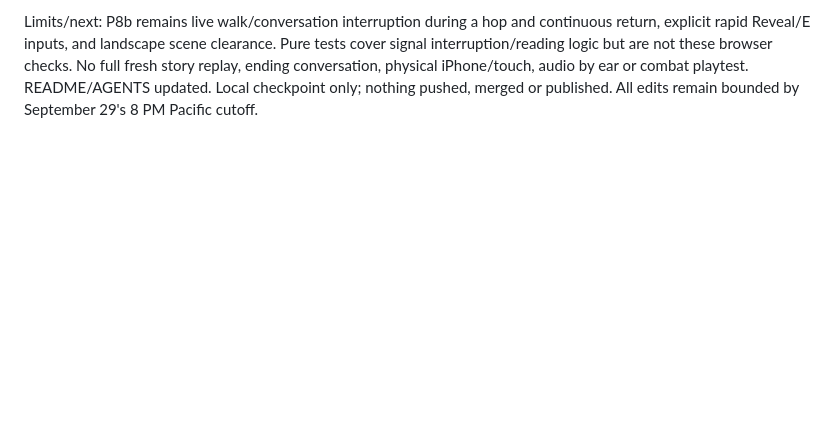
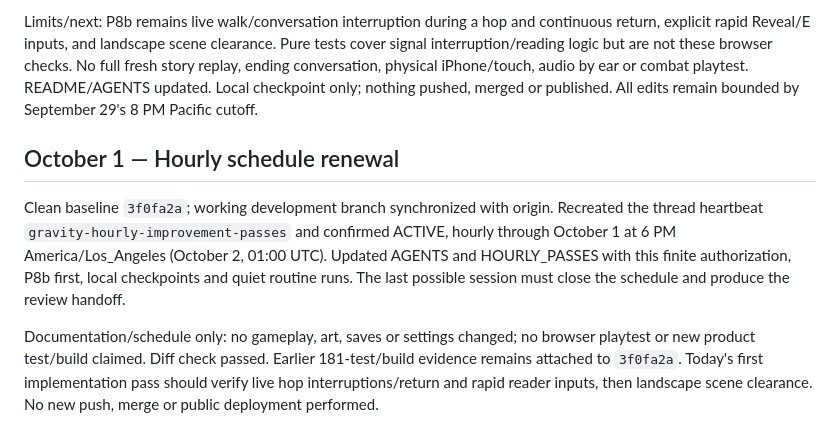
Before and after one commit to lrakoto/Pyxel2, a Markdown page: docs/QA.md, the part around the change. Drawn GitHub-style; blank space fills up the shorter version.

```diff
--- a/docs/QA.md
+++ b/docs/QA.md
@@ -1237,3 +1237,17 @@ signal interruption/reading logic but are not these browser checks. No full fres
 replay, ending conversation, physical iPhone/touch, audio by ear or combat playtest.
 README/AGENTS updated. Local checkpoint only; nothing pushed, merged or published.
 All edits remain bounded by September 29's 8 PM Pacific cutoff.
+
+## October 1 — Hourly schedule renewal
+
+Clean baseline `3f0fa2a`; working development branch synchronized with origin. Recreated
+the thread heartbeat `gravity-hourly-improvement-passes` and confirmed ACTIVE, hourly
+through October 1 at 6 PM America/Los_Angeles (October 2, 01:00 UTC). Updated AGENTS and
+HOURLY_PASSES with this finite authorization, P8b first, local checkpoints and quiet routine
+runs. The last possible session must close the schedule and produce the review handoff.
+
+Documentation/schedule only: no gameplay, art, saves or settings changed; no browser
+playtest or new product test/build claimed. Diff check passed. Earlier 181-test/build
+evidence remains attached to `3f0fa2a`. Today's first implementation pass should verify
+live hop interruptions/return and rapid reader inputs, then landscape scene clearance.
+No new push, merge or public deployment performed.
```
Also changed, not shown: AGENTS.md (+7 -2 lines), docs/HOURLY_PASSES.md (+30 -4 lines).
